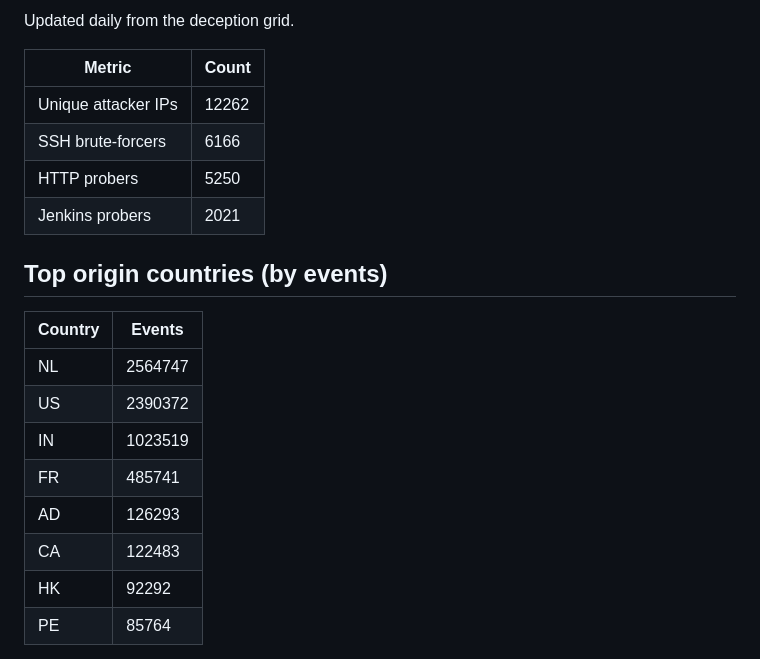
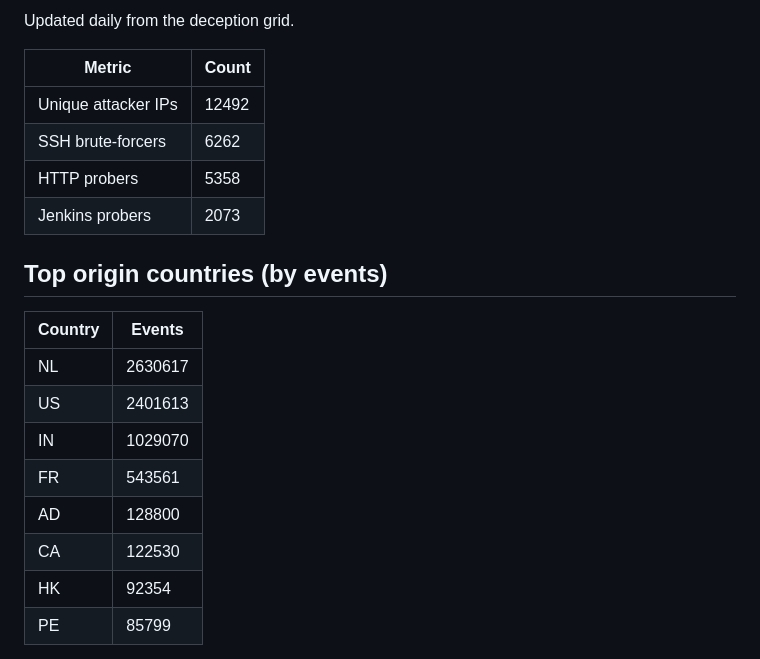
Before and after one commit to nawabs11/terrarium, a Markdown page: MAP.md, the part around one of its changes. GitHub-like rendering.

Commit message:
Daily feed update: 2026-11-06

```diff
--- a/MAP.md
+++ b/MAP.md
@@ -6,21 +6,21 @@ Updated daily from the deception grid.
 
 | Metric | Count |
 |---|---|
-| Unique attacker IPs | 12262 |
-| SSH brute-forcers | 6166 |
-| HTTP probers | 5250 |
-| Jenkins probers | 2021 |
+| Unique attacker IPs | 12492 |
+| SSH brute-forcers | 6262 |
+| HTTP probers | 5358 |
+| Jenkins probers | 2073 |
 
 ## Top origin countries (by events)
 
 | Country | Events |
 |---|---|
-| NL | 2564747 |
-| US | 2390372 |
-| IN | 1023519 |
-| FR | 485741 |
-| AD | 126293 |
-| CA | 122483 |
-| HK | 92292 |
-| PE | 85764 |
+| NL | 2630617 |
+| US | 2401613 |
+| IN | 1029070 |
+| FR | 543561 |
+| AD | 128800 |
+| CA | 122530 |
+| HK | 92354 |
+| PE | 85799 |
 
```
Also changed, not shown: other parts of MAP.md (+1 -1 lines), README.md (+3 -3 lines), assets/map.png, 11 other files.
